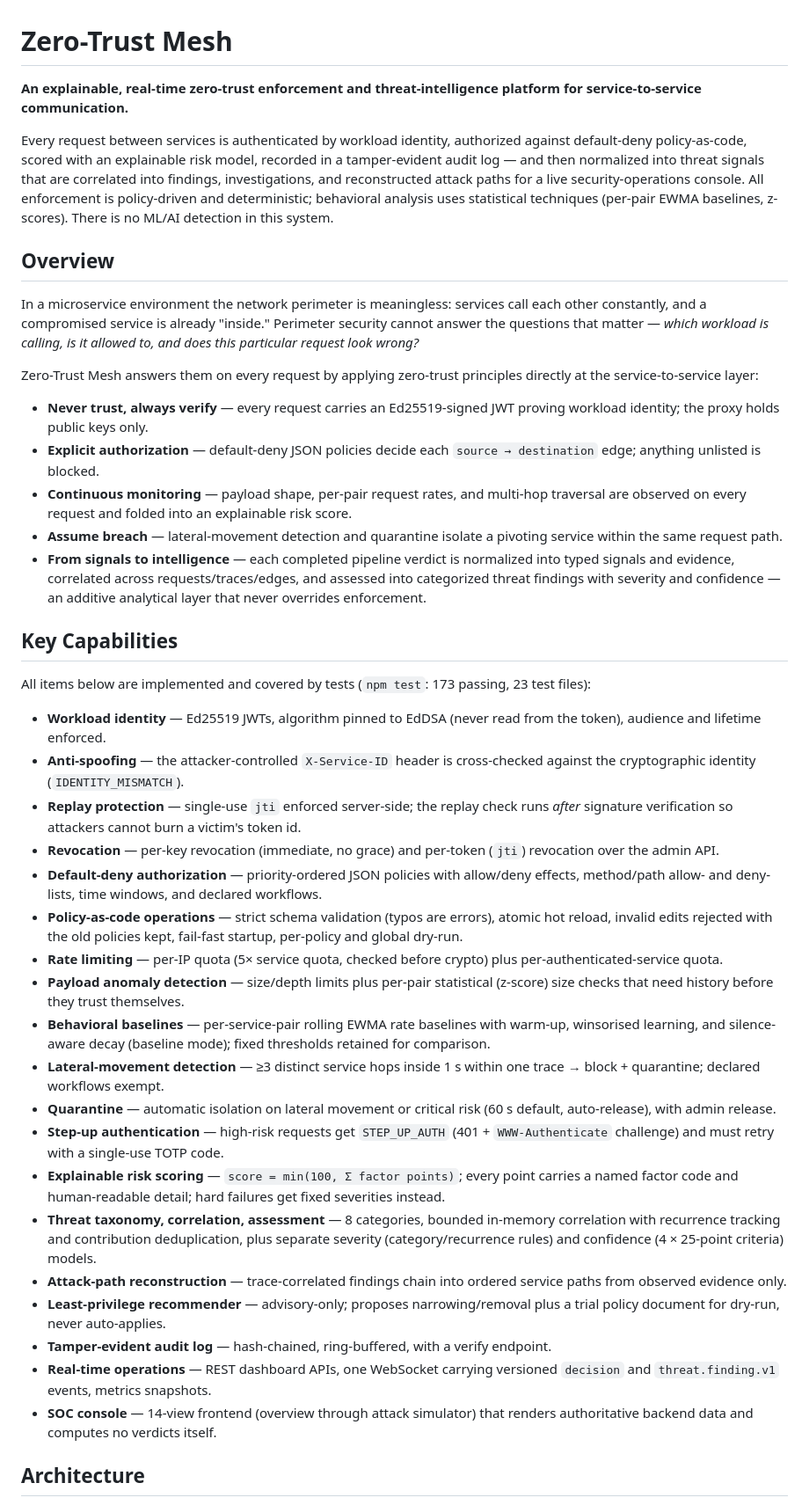
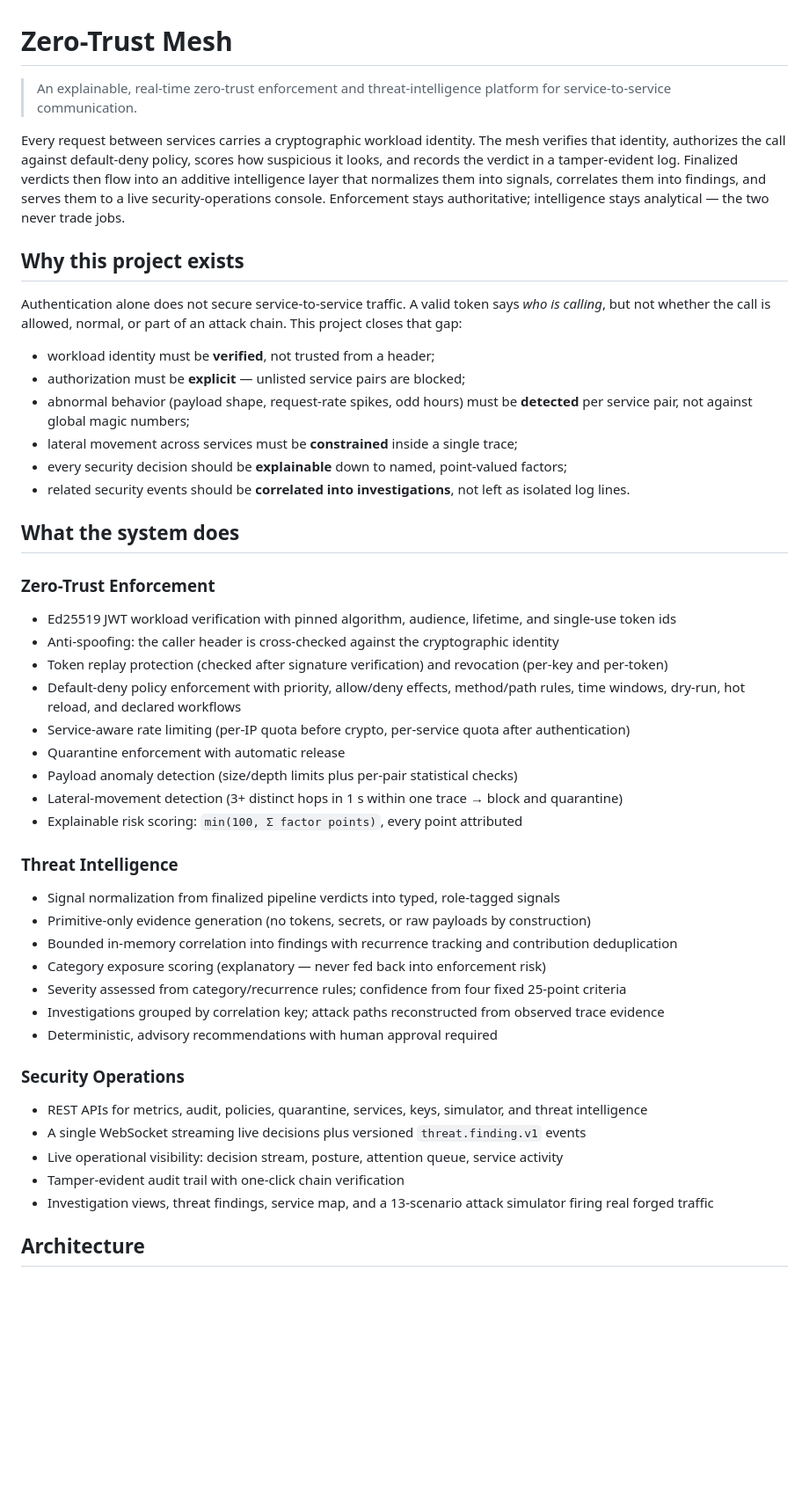
Before and after one commit to 25032007/ZERO-TRUST-MESH, a Markdown page: README.md, the part around one of its changes. Shown at 88% size. Drawn GitHub-style; blank space fills up the shorter version.

```diff
--- a/README.md
+++ b/README.md
@@ -1,44 +1,51 @@
 # Zero-Trust Mesh
 
-**An explainable, real-time zero-trust enforcement and threat-intelligence platform for service-to-service communication.**
+> An explainable, real-time zero-trust enforcement and threat-intelligence platform for service-to-service communication.
 
-Every request between services is authenticated by workload identity, authorized against default-deny policy-as-code, scored with an explainable risk model, recorded in a tamper-evident audit log — and then normalized into threat signals that are correlated into findings, investigations, and reconstructed attack paths for a live security-operations console. All enforcement is policy-driven and deterministic; behavioral analysis uses statistical techniques (per-pair EWMA baselines, z-scores). There is no ML/AI detection in this system.
+Every request between services carries a cryptographic workload identity. The mesh verifies that identity, authorizes the call against default-deny policy, scores how suspicious it looks, and records the verdict in a tamper-evident log. Finalized verdicts then flow into an additive intelligence layer that normalizes them into signals, correlates them into findings, and serves them to a live security-operations console. Enforcement stays authoritative; intelligence stays analytical — the two never trade jobs.
 
-## Overview
+## Why this project exists
 
-In a microservice environment the network perimeter is meaningless: services call each other constantly, and a compromised service is already "inside." Perimeter security cannot answer the questions that matter — *which workload is calling, is it allowed to, and does this particular request look wrong?*
+Authentication alone does not secure service-to-service traffic. A valid token says *who is calling*, but not whether the call is allowed, normal, or part of an attack chain. This project closes that gap:
 
-Zero-Trust Mesh answers them on every request by applying zero-trust principles directly at the service-to-service layer:
+- workload identity must be **verified**, not trusted from a header;
+- authorization must be **explicit** — unlisted service pairs are blocked;
+- abnormal behavior (payload shape, request-rate spikes, odd hours) must be **detected** per service pair, not against global magic numbers;
+- lateral movement across services must be **constrained** inside a single trace;
+- every security decision should be **explainable** down to named, point-valued factors;
+- related security events should be **correlated into investigations**, not left as isolated log lines.
 
-- **Never trust, always verify** — every request carries an Ed25519-signed JWT proving workload identity; the proxy holds public keys only.
-- **Explicit authorization** — default-deny JSON policies decide each `source → destination` edge; anything unlisted is blocked.
-- **Continuous monitoring** — payload shape, per-pair request rates, and multi-hop traversal are observed on every request and folded into an explainable risk score.
-- **Assume breach** — lateral-movement detection and quarantine isolate a pivoting service within the same request path.
-- **From signals to intelligence** — each completed pipeline verdict is normalized into typed signals and evidence, correlated across requests/traces/edges, and assessed into categorized threat findings with severity and confidence — an additive analytical layer that never overrides enforcement.
+## What the system does
 
-## Key Capabilities
+### Zero-Trust Enforcement
 
-All items below are implemented and covered by tests (`npm test`: 173 passing, 23 test files):
+- Ed25519 JWT workload verification with pinned algorithm, audience, lifetime, and single-use token ids
+- Anti-spoofing: the caller header is cross-checked against the cryptographic identity
+- Token replay protection (checked after signature verification) and revocation (per-key and per-token)
+- Default-deny policy enforcement with priority, allow/deny effects, method/path rules, time windows, dry-run, hot reload, and declared workflows
+- Service-aware rate limiting (per-IP quota before crypto, per-service quota after authentication)
+- Quarantine enforcement with automatic release
+- Payload anomaly detection (size/depth limits plus per-pair statistical checks)
+- Lateral-movement detection (3+ distinct hops in 1 s within one trace → block and quarantine)
+- Explainable risk scoring: `min(100, Σ factor points)`, every point attributed
 
-- **Workload identity** — Ed25519 JWTs, algorithm pinned to EdDSA (never read from the token), audience and lifetime enforced.
-- **Anti-spoofing** — the attacker-controlled `X-Service-ID` header is cross-checked against the cryptographic identity (`IDENTITY_MISMATCH`).
-- **Replay protection** — single-use `jti` enforced server-side; the replay check runs *after* signature verification so attackers cannot burn a victim's token id.
-- **Revocation** — per-key revocation (immediate, no grace) and per-token (`jti`) revocation over the admin API.
-- **Default-deny authorization** — priority-ordered JSON policies with allow/deny effects, method/path allow- and deny-lists, time windows, and declared workflows.
-- **Policy-as-code operations** — strict schema validation (typos are errors), atomic hot reload, invalid edits rejected with the old policies kept, fail-fast startup, per-policy and global dry-run.
-- **Rate limiting** — per-IP quota (5× service quota, checked before crypto) plus per-authenticated-service quota.
-- **Payload anomaly detection** — size/depth limits plus per-pair statistical (z-score) size checks that need history before they trust themselves.
-- **Behavioral baselines** — per-service-pair rolling EWMA rate baselines with warm-up, winsorised learning, and silence-aware decay (baseline mode); fixed thresholds retained for comparison.
-- **Lateral-movement detection** — ≥3 distinct service hops inside 1 s within one trace → block + quarantine; declared workflows exempt.
-- **Quarantine** — automatic isolation on lateral movement or critical risk (60 s default, auto-release), with admin release.
-- **Step-up authentication** — high-risk requests get `STEP_UP_AUTH` (401 + `WWW-Authenticate` challenge) and must retry with a single-use TOTP code.
-- **Explainable risk scoring** — `score = min(100, Σ factor points)`; every point carries a named factor code and human-readable detail; hard failures get fixed severities instead.
-- **Threat taxonomy, correlation, assessment** — 8 categories, bounded in-memory correlation with recurrence tracking and contribution deduplication, plus separate severity (category/recurrence rules) and confidence (4 × 25-point criteria) models.
-- **Attack-path reconstruction** — trace-correlated findings chain into ordered service paths from observed evidence only.
-- **Least-privilege recommender** — advisory-only; proposes narrowing/removal plus a trial policy document for dry-run, never auto-applies.
-- **Tamper-evident audit log** — hash-chained, ring-buffered, with a verify endpoint.
-- **Real-time operations** — REST dashboard APIs, one WebSocket carrying versioned `decision` and `threat.finding.v1` events, metrics snapshots.
-- **SOC console** — 14-view frontend (overview through attack simulator) that renders authoritative backend data and computes no verdicts itself.
+### Threat Intelligence
+
+- Signal normalization from finalized pipeline verdicts into typed, role-tagged signals
+- Primitive-only evidence generation (no tokens, secrets, or raw payloads by construction)
+- Bounded in-memory correlation into findings with recurrence tracking and contribution deduplication
+- Category exposure scoring (explanatory — never fed back into enforcement risk)
+- Severity assessed from category/recurrence rules; confidence from four fixed 25-point criteria
+- Investigations grouped by correlation key; attack paths reconstructed from observed trace evidence
+- Deterministic, advisory recommendations with human approval required
+
+### Security Operations
+
+- REST APIs for metrics, audit, policies, quarantine, services, keys, simulator, and threat intelligence
+- A single WebSocket streaming live decisions plus versioned `threat.finding.v1` events
+- Live operational visibility: decision stream, posture, attention queue, service activity
+- Tamper-evident audit trail with one-click chain verification
+- Investigation views, threat findings, service map, and a 13-scenario attack simulator firing real forged traffic
 
 ## Architecture
 
```
Also changed, not shown: other parts of README.md (+280 -157 lines).
